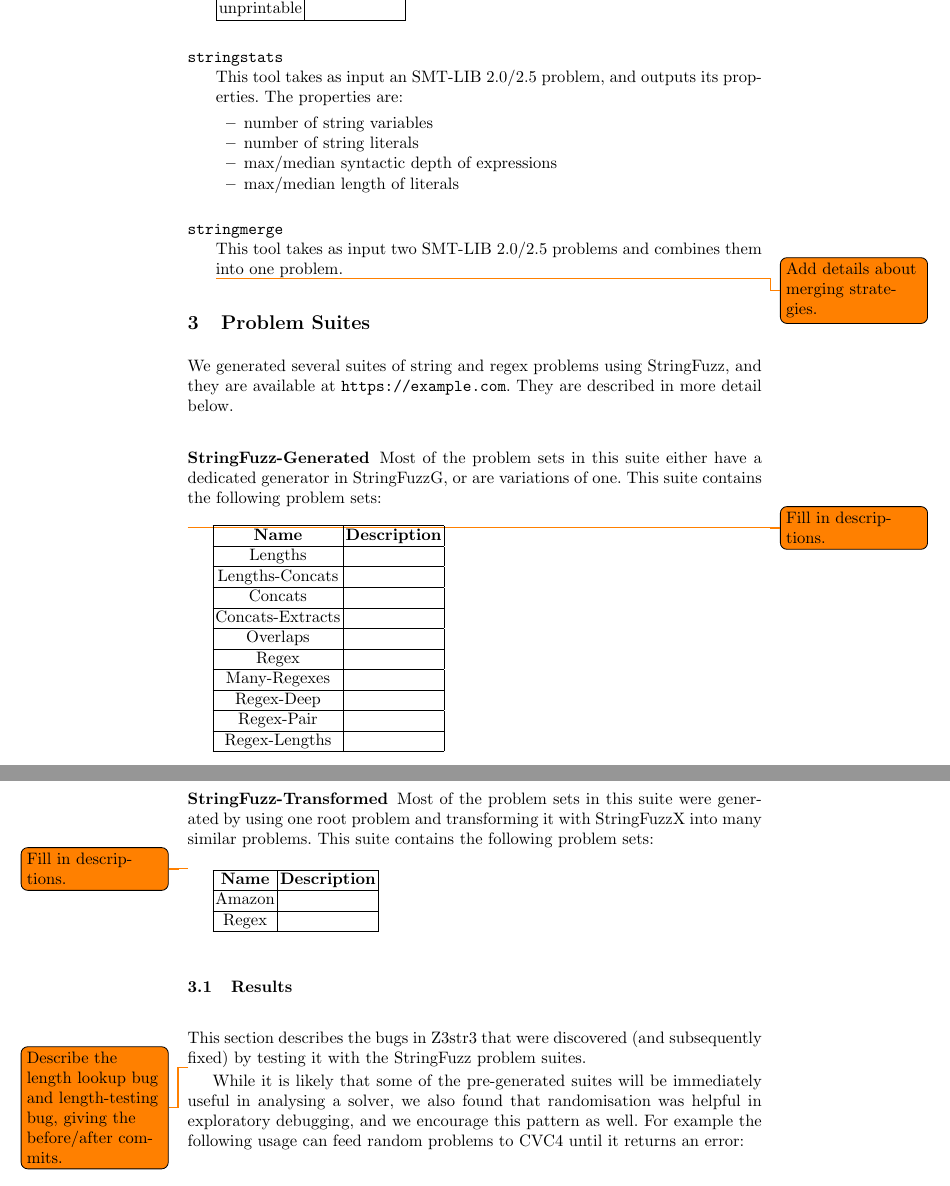
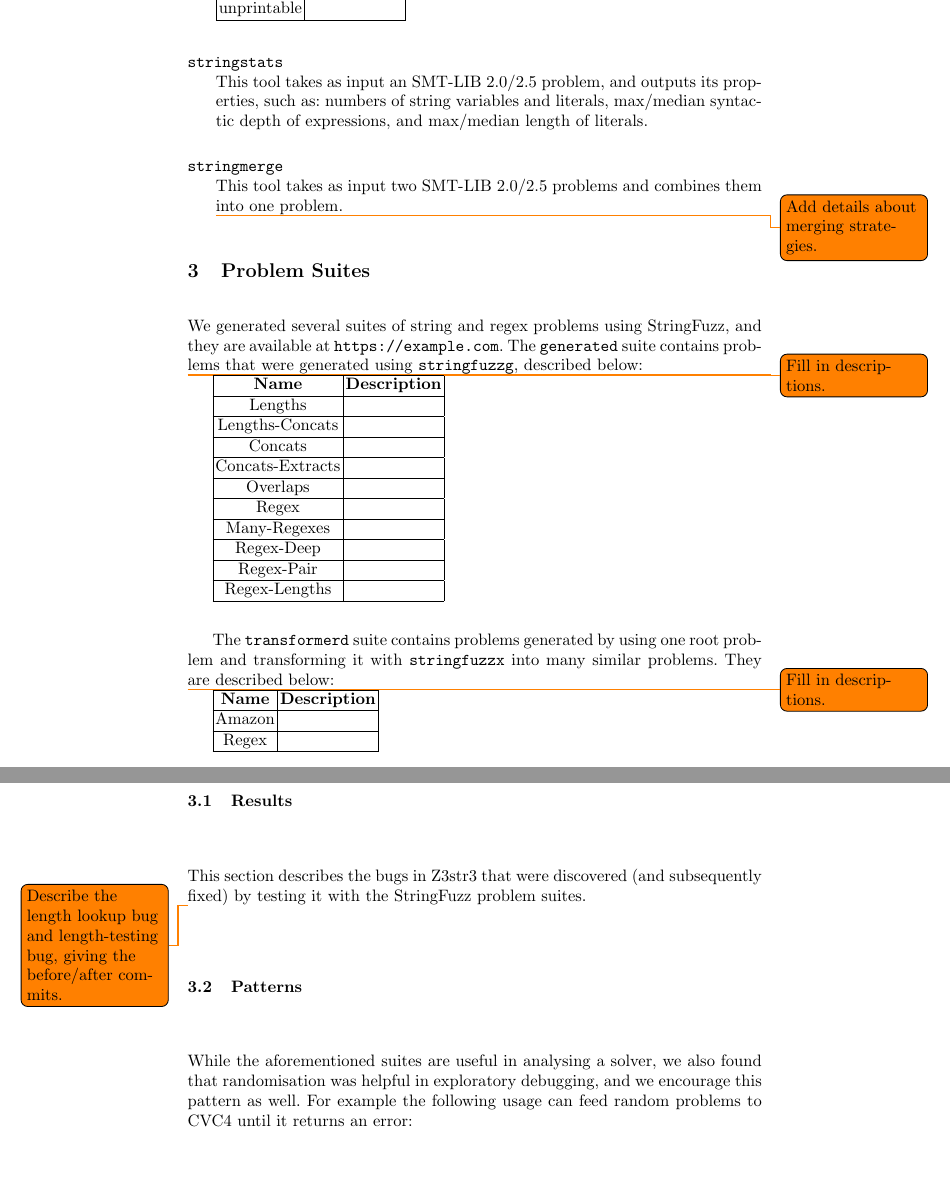
Before and after one commit to dblotsky/stringfuzz_paper, a LaTeX paper (paper.tex, which reads includes/problems.tex, includes/stringfuzz.tex): two parts of pages 3 and 4 of 7, joined at a grey line, cut so that both start at the same text. Compiled offline with pdfLaTeX.

Commit message:
More rewriting and condensing.

```diff
--- a/includes/problems.tex
+++ b/includes/problems.tex
@@ -1,10 +1,6 @@
 \section{Problem Suites}
 
-    We generated several suites of string and regex problems using \fuzzer{}, and they are available at \problemRepo{}. They are described in more detail below.
-
-    \subsubsection{\fuzzer{}-Generated}
-
-        Most of the problem sets in this suite either have a dedicated generator in \generator{}, or are variations of one. This suite contains the following problem sets: \\
+    We generated several suites of string and regex problems using \fuzzer{}, and they are available at \problemRepo{}. The \texttt{generated} suite contains problems that were generated using \generator{}, described below:
 
     \todo{Fill in descriptions.}
 
@@ -22,10 +18,9 @@
         Regex-Pair       & \\ \hline
         Regex-Lengths    & \\ \hline
     \end{tabular}
+    \hfill \\ \\
 
-    \subsubsection{\fuzzer{}-Transformed}
-
-        Most of the problem sets in this suite were generated by using one root problem and transforming it with \transformer{} into many similar problems. This suite contains the following problem sets: \\
+    The \texttt{transformerd} suite contains problems generated by using one root problem and transforming it with \transformer{} into many similar problems. They are described below:
 
     \todo{Fill in descriptions.}
 
@@ -42,7 +37,9 @@
 
         \todo{Describe the length lookup bug and length-testing bug, giving the before/after commits.}
 
-    While it is likely that some of the pre-generated suites will be immediately useful in analysing a solver, we also found that randomisation was helpful in exploratory debugging, and we encourage this pattern as well. For example the following usage can feed random problems to \cvc{} until it returns an error:
+    \subsection{Patterns}
+
+        While the aforementioned suites are useful in analysing a solver, we also found that randomisation was helpful in exploratory debugging, and we encourage this pattern as well. For example the following usage can feed random problems to \cvc{} until it returns an error:
 
         {\scriptsize\begin{verbatim}
 while stringfuzzg random | cvc4 --lang smt2.5 --tlimit=5000; do sleep 0; done\end{verbatim}}
--- a/includes/stringfuzz.tex
+++ b/includes/stringfuzz.tex
@@ -48,14 +48,7 @@
             \hfill \\
 
         \item[\texttt{stringstats}] \hfill \\
-            This tool takes as input an \smt{} problem, and outputs its properties. The properties are:
-
-            \begin{itemize}
-                \item number of string variables
-                \item number of string literals
-                \item max/median syntactic depth of expressions
-                \item max/median length of literals
-            \end{itemize}
+            This tool takes as input an \smt{} problem, and outputs its properties, such as: numbers of string variables and literals, max/median syntactic depth of expressions, and max/median length of literals.
 
             \hfill
 
--- a/paper.tex
+++ b/paper.tex
@@ -20,12 +20,13 @@
 \def\cvc{CVC4}
 \def\us{Z3str3}
 \def\fuzzer{StringFuzz}
-\def\generator{StringFuzzG}
-\def\transformer{StringFuzzX}
+\def\generator{\texttt{stringfuzzg}}
+\def\transformer{\texttt{stringfuzzx}}
 \def\smt{SMT-LIB 2.0/2.5}
 \def\smtlib{SMT-LIB}
 \def\cHard{\cvc-Hard}
 \def\zHard{\us-Hard}
+\def\unix{UNIX}
 
 \def\numSolvers{two}
 \def\theSolvers{\us{} and \cvc{}}
```
Also changed, not shown: includes/experiment.tex (+2 -7 lines), includes/introduction.tex (+2 -2 lines), includes/problems.tex (2 more changed lines), includes/stringfuzz.tex (6 more changed lines). Lines whose indentation alone changed are shown as unchanged.
